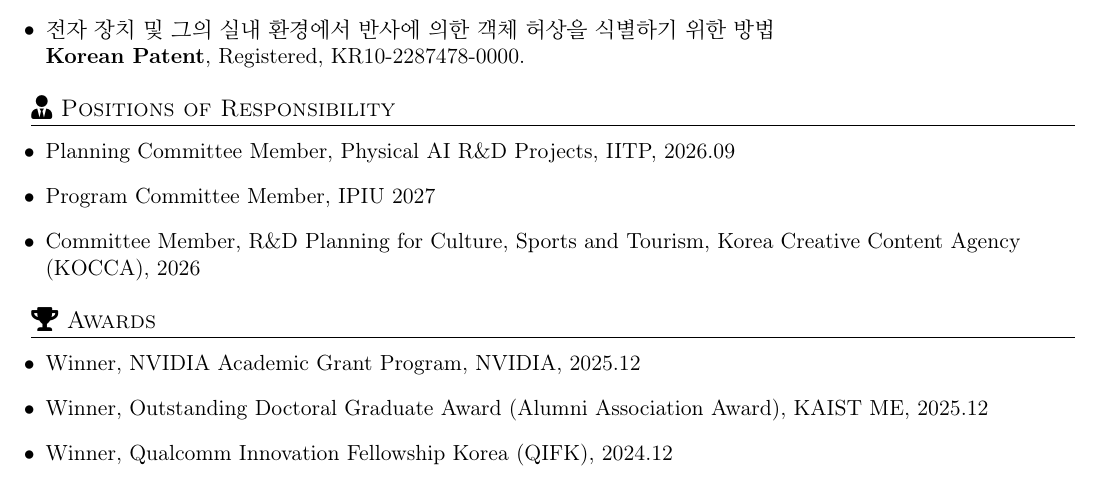
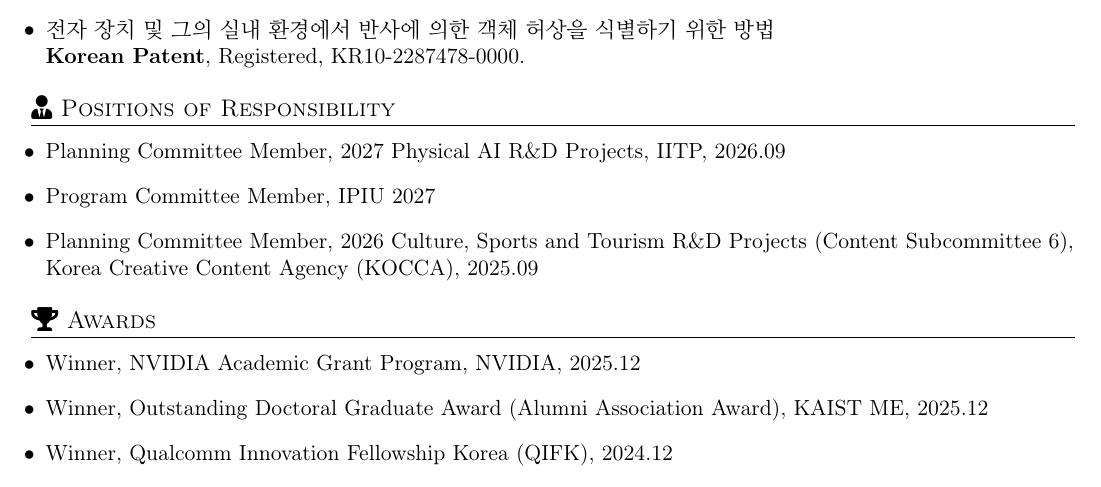
Before and after one commit to daeheepark/CV_dhpark, a LaTeX document (main.tex): part of page 3 of 4, cut so that both start at the same text. Compiled offline with pdfLaTeX.

Commit message:
Correct KOCCA planning committee scope and start date from email records

```diff
--- a/main.tex
+++ b/main.tex
@@ -273,9 +273,9 @@ Hyeokjun Kweon*, Sung-Hoon Yoon*, Hyeonseong Kim, \textbf{Daehee Park}, Kuk-Jin
 %-------------------------------------------
 \section{\faUserTie\ Positions of Responsibility}
 \begin{itemize}[leftmargin=0.25cm]
-    \item Planning Committee Member, Physical AI R\&D Projects, IITP, 2026.09
+    \item Planning Committee Member, 2027 Physical AI R\&D Projects, IITP, 2026.09
     \item Program Committee Member, IPIU 2027
-    \item Committee Member, R\&D Planning for Culture, Sports and Tourism, Korea Creative Content Agency (KOCCA), 2026
+    \item Planning Committee Member, 2026 Culture, Sports and Tourism R\&D Projects (Content Subcommittee 6), Korea Creative Content Agency (KOCCA), 2025.09
 \end{itemize}
 
 %-------------------------------------------
```
